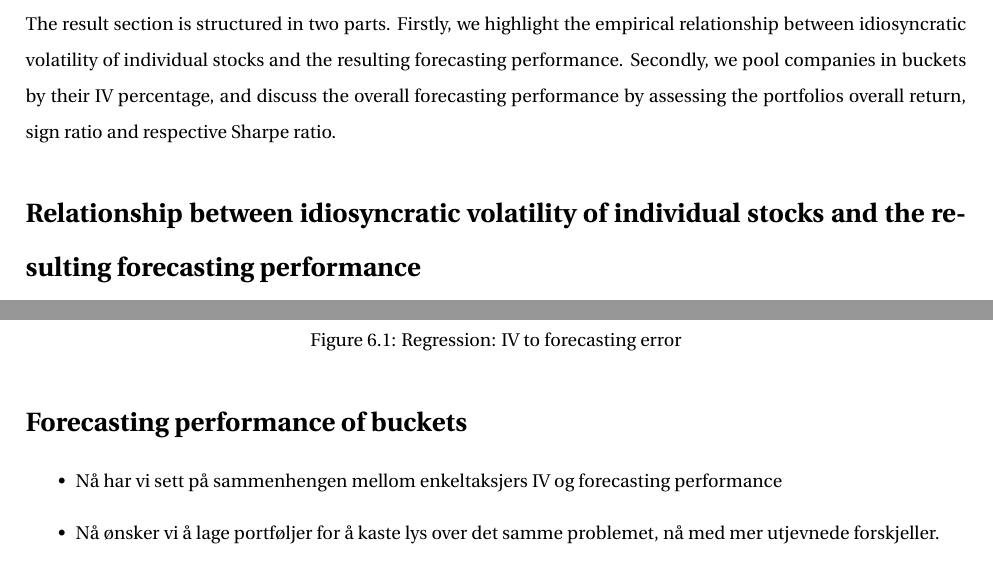
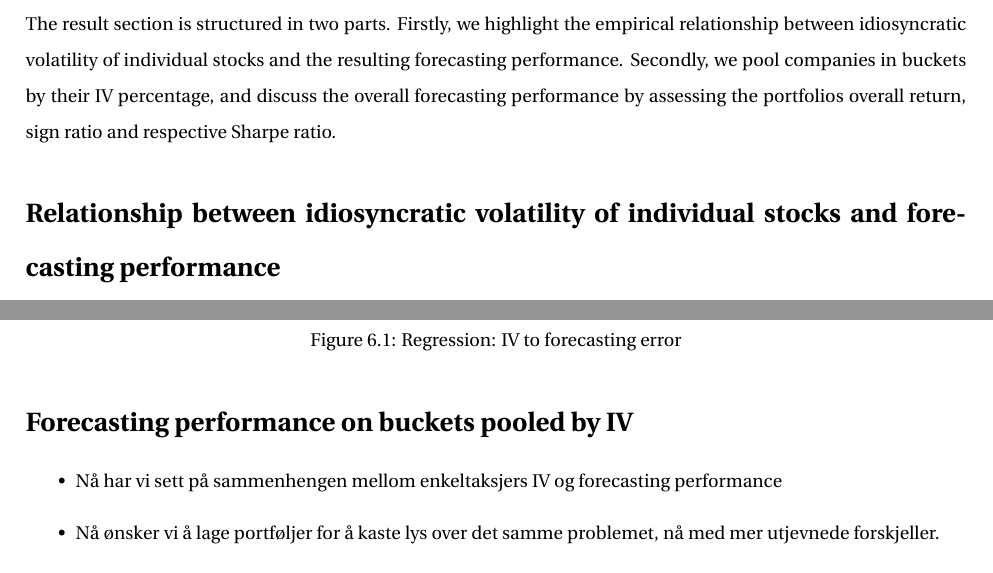
Before and after one commit to anderhr1/Norwegian-University-of-science-and-technology, a LaTeX thesis (00_Thesis.tex, which reads 06_Results.tex): two parts of pages 20 and 21 of 34, joined at a grey line, cut so that both start at the same text. Compiled offline with pdfLaTeX; a missing bibliography style is replaced by a similar one.

Commit message:
Updates from ShareLaTeX

```diff
--- a/06_Results.tex
+++ b/06_Results.tex
@@ -4,7 +4,7 @@ The result section will usually be tabulated or graphed, and each table or figur
 \chapter{Results}
 The result section is structured in two parts. Firstly, we highlight the empirical relationship between idiosyncratic volatility of individual stocks and the resulting forecasting performance. Secondly, we pool companies in buckets by their IV percentage, and discuss the overall forecasting performance by assessing the portfolios overall return, sign ratio and respective Sharpe ratio.
 
-\section*{Relationship between idiosyncratic volatility of individual stocks and the resulting forecasting performance}
+\section*{Relationship between idiosyncratic volatility of individual stocks and forecasting performance}
 
 Our analysis is based on one-step-ahead forecasting. Once the ARMA-GARCH parameters had been estimated, we constructed the out-of-sample forecasts for each company, without updating the parameters of the model that were
 obtained from the training set. The out-of-sample forecasting ability of our ARMA-GARCH forecasting model were then assessed in terms of statistical accuracy and economic criteria.
@@ -41,7 +41,7 @@ for the corresponding forecast horizons. The main conclusions are two.
     \label{visualization}
 \end{figure}
 
-\section*{Forecasting performance of buckets }
+\section*{Forecasting performance on buckets pooled by IV}
 
 \begin{itemize}
     \item Nå har vi sett på sammenhengen mellom enkeltaksjers IV og forecasting performance
```
